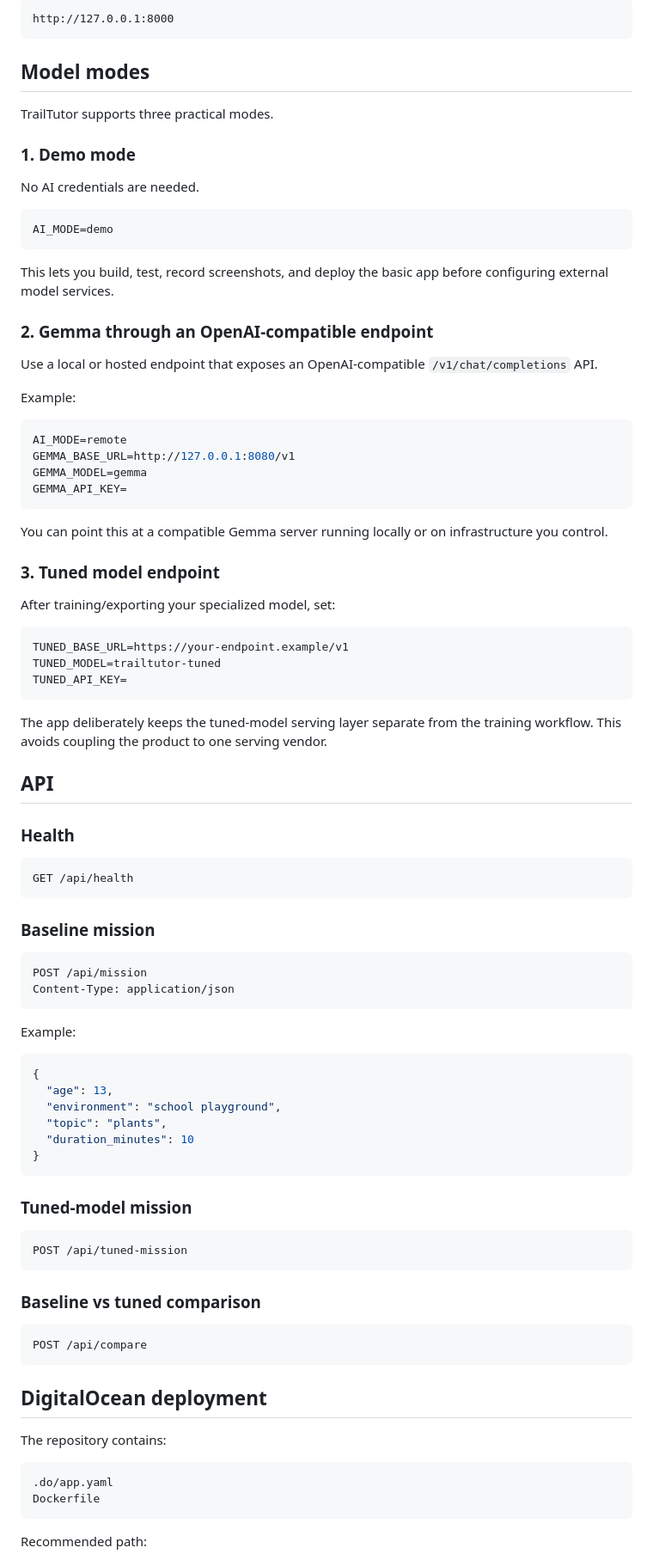
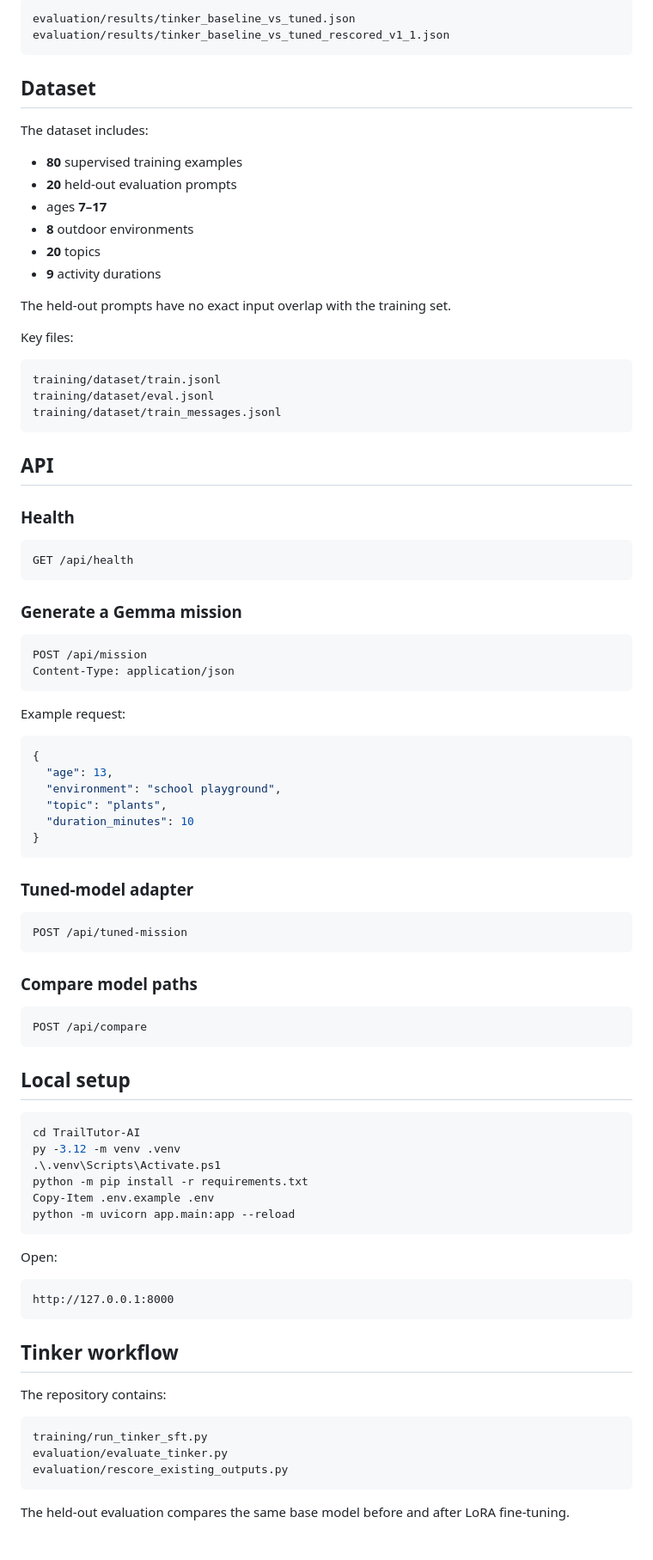
Before and after one commit to rajab-rajab/TrailTutor-AI, a Markdown page: README.md, the part around one of its changes. Shown at 86% size. Rendered like a GitHub page.

````diff
--- a/README.md
+++ b/README.md
@@ -48,48 +74,29 @@ Open:
 
 ```text
-http://127.0.0.1:8000
+evaluation/results/tinker_baseline_vs_tuned.json
+evaluation/results/tinker_baseline_vs_tuned_rescored_v1_1.json
 ```
 
-## Model modes
+## Dataset
 
-TrailTutor supports three practical modes.
+The dataset includes:
 
-### 1. Demo mode
+- **80** supervised training examples
+- **20** held-out evaluation prompts
+- ages **7–17**
+- **8** outdoor environments
+- **20** topics
+- **9** activity durations
 
-No AI credentials are needed.
+The held-out prompts have no exact input overlap with the training set.
 
-```env
-AI_MODE=demo
+Key files:
+
+```text
+training/dataset/train.jsonl
+training/dataset/eval.jsonl
+training/dataset/train_messages.jsonl
 ```
-
-This lets you build, test, record screenshots, and deploy the basic app before configuring external model services.
-
-### 2. Gemma through an OpenAI-compatible endpoint
-
-Use a local or hosted endpoint that exposes an OpenAI-compatible `/v1/chat/completions` API.
-
-Example:
-
-```env
-AI_MODE=remote
-GEMMA_BASE_URL=http://127.0.0.1:8080/v1
-GEMMA_MODEL=gemma
-GEMMA_API_KEY=
-```
-
-You can point this at a compatible Gemma server running locally or on infrastructure you control.
-
-### 3. Tuned model endpoint
-
-After training/exporting your specialized model, set:
-
-```env
-TUNED_BASE_URL=https://your-endpoint.example/v1
-TUNED_MODEL=trailtutor-tuned
-TUNED_API_KEY=
-```
-
-The app deliberately keeps the tuned-model serving layer separate from the training workflow. This avoids coupling the product to one serving vendor.
 
 ## API
 
@@ -99,14 +106,14 @@ The app deliberately keeps the tuned-model serving layer separate from the train
 GET /api/health
 ```
 
-### Baseline mission
+### Generate a Gemma mission
 
 ```http
 POST /api/mission
 Content-Type: application/json
 ```
 
-Example:
+Example request:
 
 ```json
 {
@@ -117,26 +124,44 @@ Example:
 }
 ```
 
-### Tuned-model mission
+### Tuned-model adapter
 
 ```http
 POST /api/tuned-mission
 ```
 
-### Baseline vs tuned comparison
+### Compare model paths
 
 ```http
 POST /api/compare
 ```
 
-## DigitalOcean deployment
+## Local setup
+
+```powershell
+cd TrailTutor-AI
+py -3.12 -m venv .venv
+.\.venv\Scripts\Activate.ps1
+python -m pip install -r requirements.txt
+Copy-Item .env.example .env
+python -m uvicorn app.main:app --reload
+```
+
+Open:
+
+```text
+http://127.0.0.1:8000
+```
+
+## Tinker workflow
 
 The repository contains:
 
 ```text
-.do/app.yaml
-Dockerfile
+training/run_tinker_sft.py
+evaluation/evaluate_tinker.py
+evaluation/rescore_existing_outputs.py
 ```
 
-Recommended path:
+The held-out evaluation compares the same base model before and after LoRA fine-tuning.
 
````
Also changed, not shown: other parts of README.md (+70 -104 lines).
